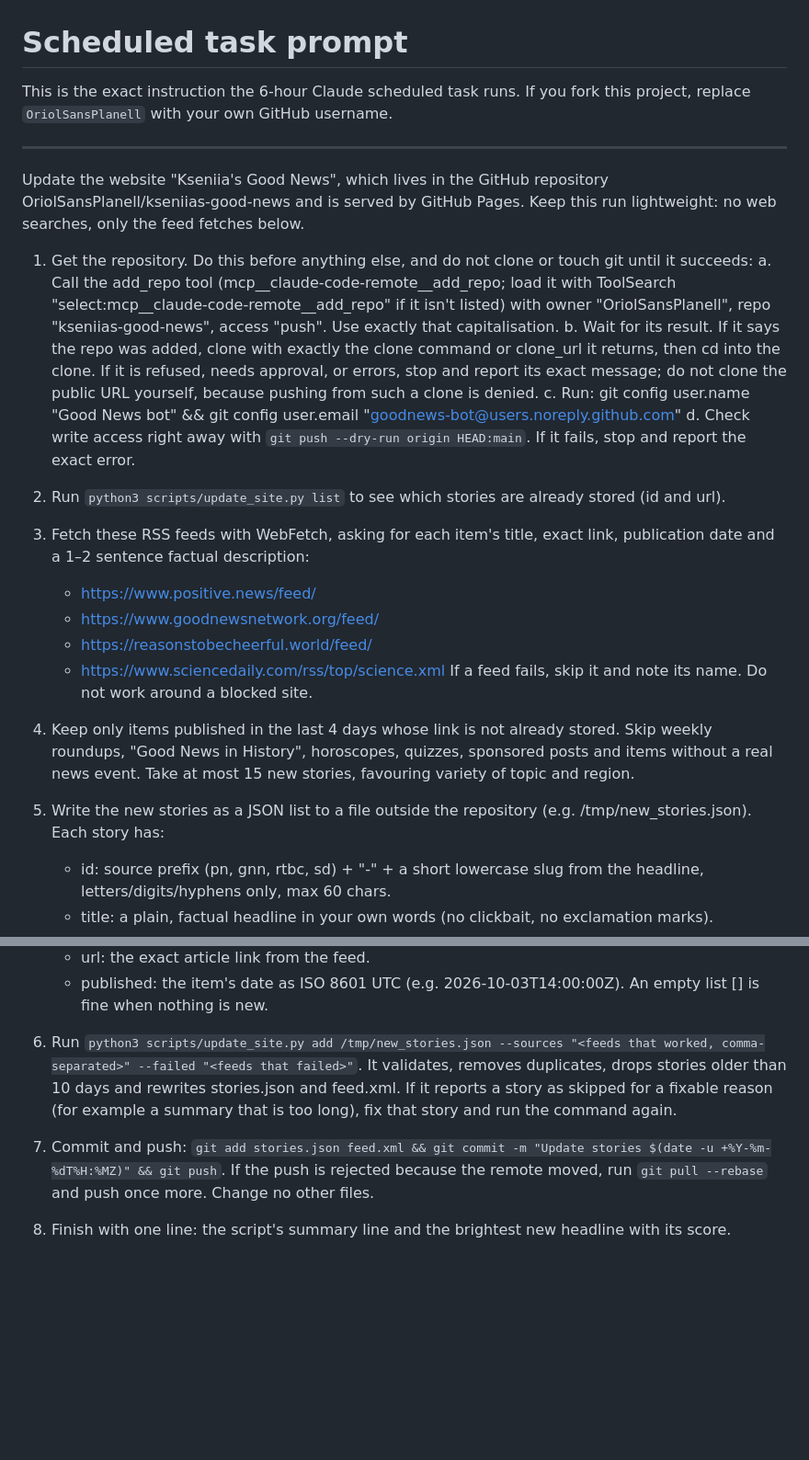
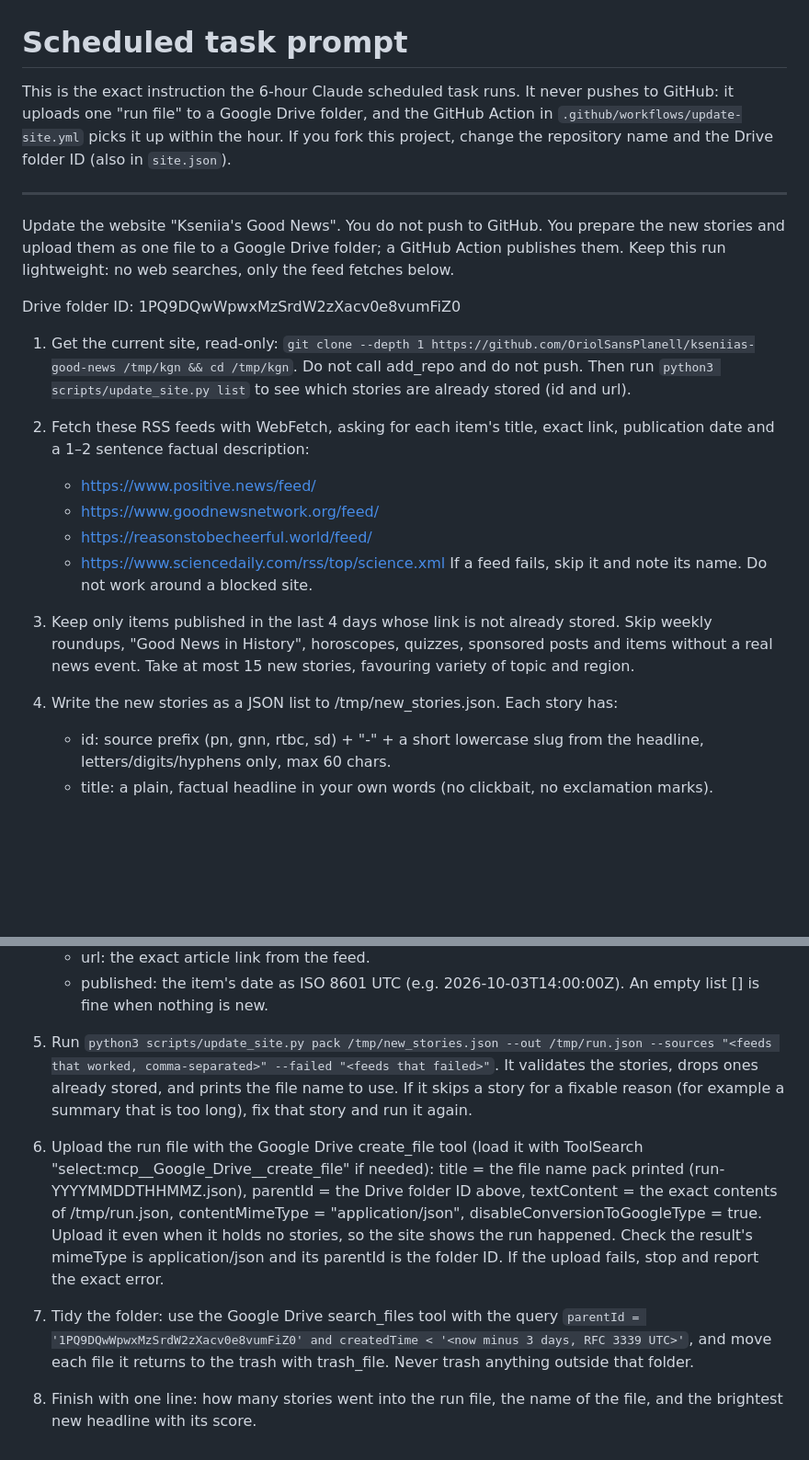
Before and after one commit to OriolSansPlanell/kseniias-good-news, a Markdown page: UPDATE_PROMPT.md, 2 parts joined by grey strips. Shown at 92% size. GitHub-like rendering; blank space fills up the shorter version.

```diff
--- a/UPDATE_PROMPT.md
+++ b/UPDATE_PROMPT.md
@@ -1,30 +1,29 @@
 # Scheduled task prompt
 
-This is the exact instruction the 6-hour Claude scheduled task runs. If you
-fork this project, replace `OriolSansPlanell` with your own GitHub username.
+This is the exact instruction the 6-hour Claude scheduled task runs. It never
+pushes to GitHub: it uploads one "run file" to a Google Drive folder, and the
+GitHub Action in `.github/workflows/update-site.yml` picks it up within the
+hour. If you fork this project, change the repository name and the Drive
+folder ID (also in `site.json`).
 
 ---
 
-Update the website "Kseniia's Good News", which lives in the GitHub repository OriolSansPlanell/kseniias-good-news and is served by GitHub Pages. Keep this run lightweight: no web searches, only the feed fetches below.
+Update the website "Kseniia's Good News". You do not push to GitHub. You prepare the new stories and upload them as one file to a Google Drive folder; a GitHub Action publishes them. Keep this run lightweight: no web searches, only the feed fetches below.
 
-1. Get the repository. Do this before anything else, and do not clone or touch git until it succeeds:
-   a. Call the add_repo tool (mcp__claude-code-remote__add_repo; load it with ToolSearch "select:mcp__claude-code-remote__add_repo" if it isn't listed) with owner "OriolSansPlanell", repo "kseniias-good-news", access "push". Use exactly that capitalisation.
-   b. Wait for its result. If it says the repo was added, clone with exactly the clone command or clone_url it returns, then cd into the clone. If it is refused, needs approval, or errors, stop and report its exact message; do not clone the public URL yourself, because pushing from such a clone is denied.
-   c. Run: git config user.name "Good News bot" && git config user.email "goodnews-bot@users.noreply.github.com"
-   d. Check write access right away with `git push --dry-run origin HEAD:main`. If it fails, stop and report the exact error.
+Drive folder ID: 1PQ9DQwWpwxMzSrdW2zXacv0e8vumFiZ0
 
-2. Run `python3 scripts/update_site.py list` to see which stories are already stored (id and url).
+1. Get the current site, read-only: `git clone --depth 1 https://github.com/OriolSansPlanell/kseniias-good-news /tmp/kgn && cd /tmp/kgn`. Do not call add_repo and do not push. Then run `python3 scripts/update_site.py list` to see which stories are already stored (id and url).
 
-3. Fetch these RSS feeds with WebFetch, asking for each item's title, exact link, publication date and a 1–2 sentence factual description:
+2. Fetch these RSS feeds with WebFetch, asking for each item's title, exact link, publication date and a 1–2 sentence factual description:
    - https://www.positive.news/feed/
    - https://www.goodnewsnetwork.org/feed/
    - https://reasonstobecheerful.world/feed/
    - https://www.sciencedaily.com/rss/top/science.xml
    If a feed fails, skip it and note its name. Do not work around a blocked site.
 
-4. Keep only items published in the last 4 days whose link is not already stored. Skip weekly roundups, "Good News in History", horoscopes, quizzes, sponsored posts and items without a real news event. Take at most 15 new stories, favouring variety of topic and region.
+3. Keep only items published in the last 4 days whose link is not already stored. Skip weekly roundups, "Good News in History", horoscopes, quizzes, sponsored posts and items without a real news event. Take at most 15 new stories, favouring variety of topic and region.
 
-5. Write the new stories as a JSON list to a file outside the repository (e.g. /tmp/new_stories.json). Each story has:
+4. Write the new stories as a JSON list to /tmp/new_stories.json. Each story has:
    - id: source prefix (pn, gnn, rtbc, sd) + "-" + a short lowercase slug from the headline, letters/digits/hyphens only, max 60 chars.
    - title: a plain, factual headline in your own words (no clickbait, no exclamation marks).
    - summary: 1–2 sentences, at most 35 words, in your own words. Never copy sentences from the feed. Give just enough to know what happened; the full story stays at the source.
@@ -37,8 +36,10 @@ Update the website "Kseniia's Good News", which lives in the GitHub repository O
    - published: the item's date as ISO 8601 UTC (e.g. 2026-10-03T14:00:00Z).
    An empty list [] is fine when nothing is new.
 
-6. Run `python3 scripts/update_site.py add /tmp/new_stories.json --sources "<feeds that worked, comma-separated>" --failed "<feeds that failed>"`. It validates, removes duplicates, drops stories older than 10 days and rewrites stories.json and feed.xml. If it reports a story as skipped for a fixable reason (for example a summary that is too long), fix that story and run the command again.
+5. Run `python3 scripts/update_site.py pack /tmp/new_stories.json --out /tmp/run.json --sources "<feeds that worked, comma-separated>" --failed "<feeds that failed>"`. It validates the stories, drops ones already stored, and prints the file name to use. If it skips a story for a fixable reason (for example a summary that is too long), fix that story and run it again.
 
-7. Commit and push: `git add stories.json feed.xml && git commit -m "Update stories $(date -u +%Y-%m-%dT%H:%MZ)" && git push`. If the push is rejected because the remote moved, run `git pull --rebase` and push once more. Change no other files.
+6. Upload the run file with the Google Drive create_file tool (load it with ToolSearch "select:mcp__Google_Drive__create_file" if needed): title = the file name pack printed (run-YYYYMMDDTHHMMZ.json), parentId = the Drive folder ID above, textContent = the exact contents of /tmp/run.json, contentMimeType = "application/json", disableConversionToGoogleType = true. Upload it even when it holds no stories, so the site shows the run happened. Check the result's mimeType is application/json and its parentId is the folder ID. If the upload fails, stop and report the exact error.
 
-8. Finish with one line: the script's summary line and the brightest new headline with its score.
+7. Tidy the folder: use the Google Drive search_files tool with the query `parentId = '1PQ9DQwWpwxMzSrdW2zXacv0e8vumFiZ0' and createdTime < '<now minus 3 days, RFC 3339 UTC>'`, and move each file it returns to the trash with trash_file. Never trash anything outside that folder.
+
+8. Finish with one line: how many stories went into the run file, the name of the file, and the brightest new headline with its score.
```
Also changed, not shown: README.md (+64 -41 lines).
